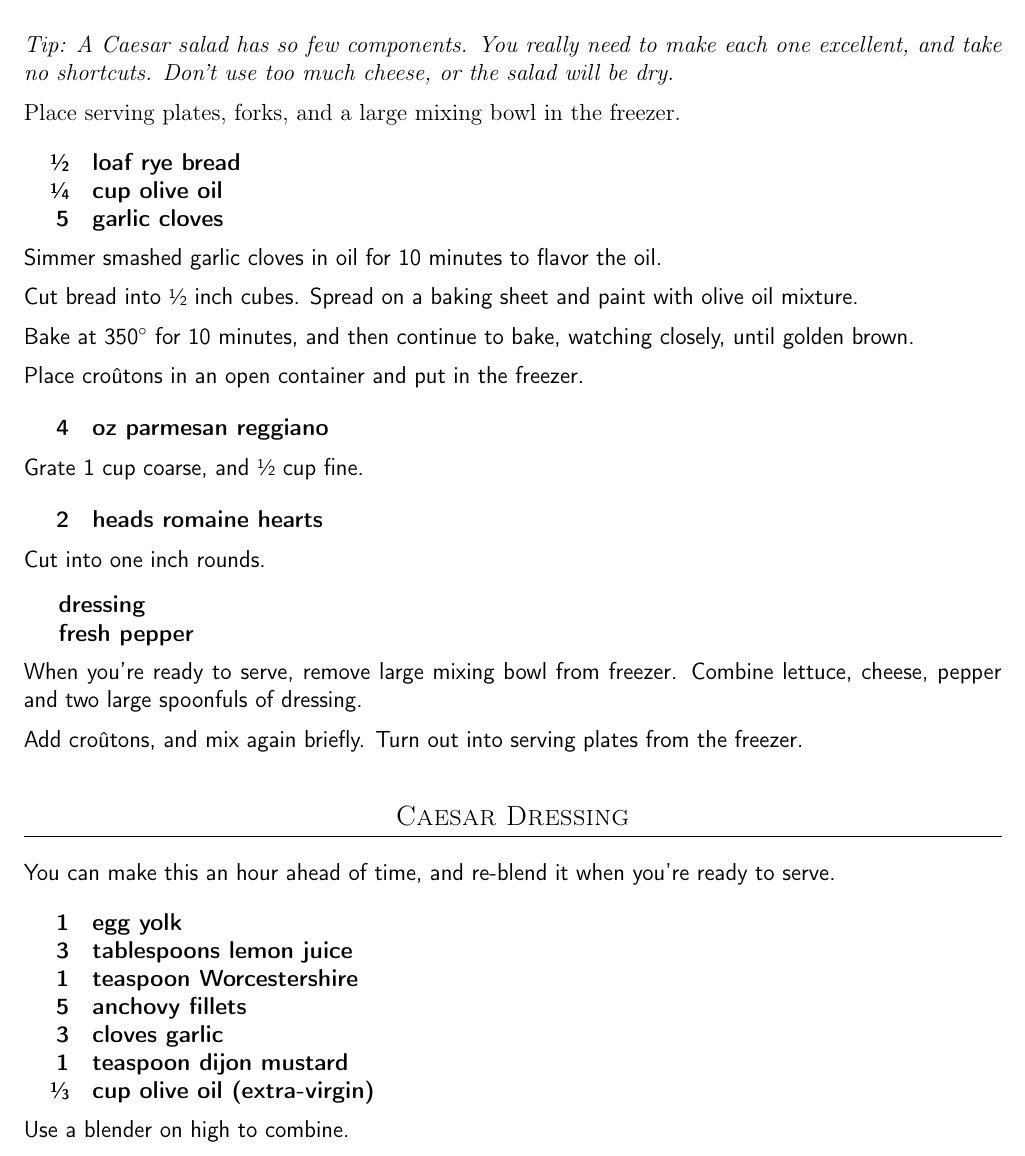
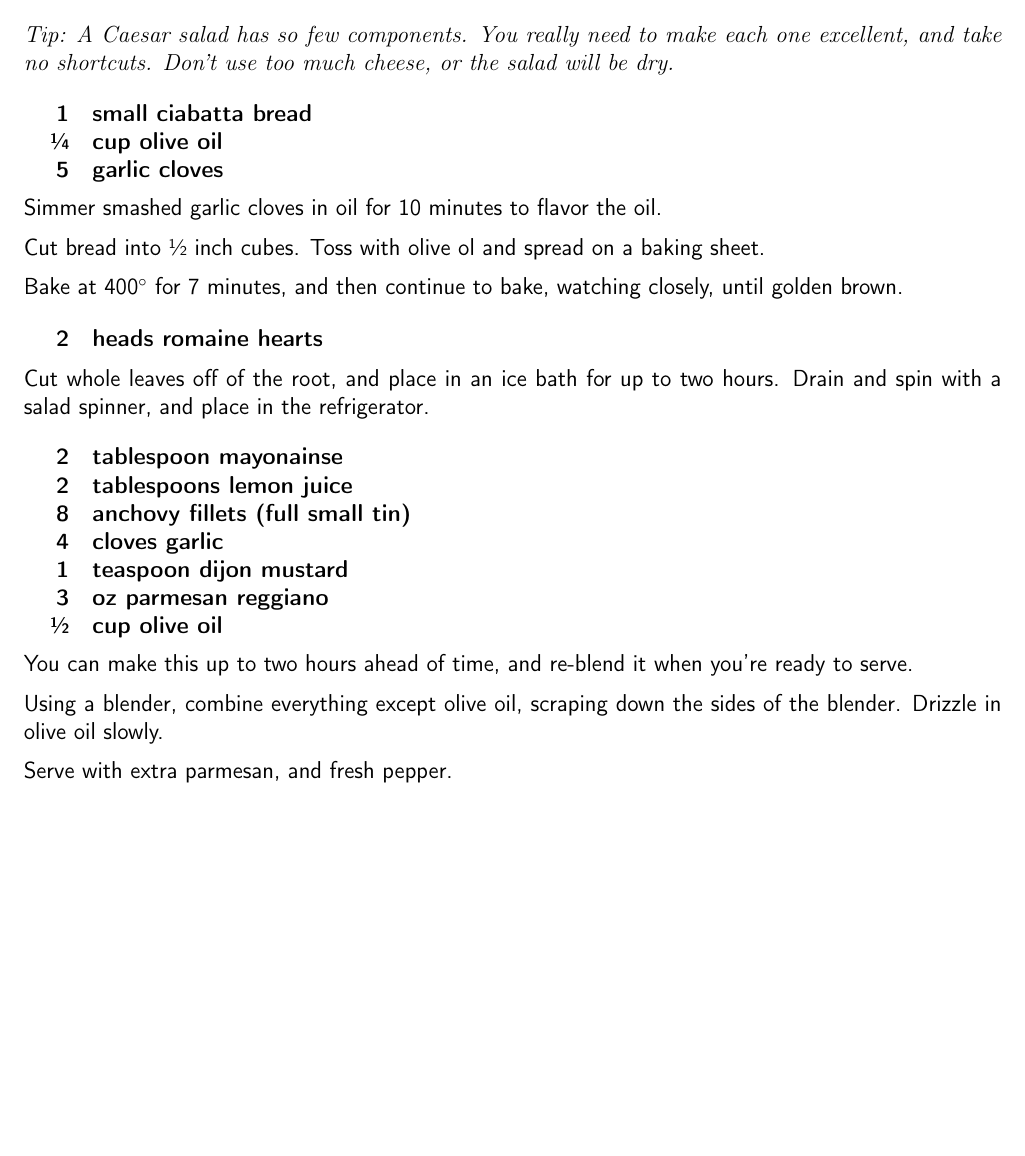
Before and after one commit to chase-seibert/cookbook, a LaTeX thesis (Cookbook.tex, which reads caesar.tex): part of page 3 of 59, cut so that both start at the same text, the shorter picture padded with empty space. Compiled offline with pdfLaTeX.

Commit message:
Updated caesar salad

```diff
--- a/caesar.tex
+++ b/caesar.tex
@@ -6,58 +6,38 @@
     and take no shortcuts. Don't use too much cheese, or the salad will be dry.
 }
 
-Place serving plates, forks, and a large mixing bowl in the freezer.
-
 \ingredients{
-    \sfrac{1}{2} & loaf rye bread \\
+               1 & small ciabatta bread \\
     \sfrac{1}{4} & cup olive oil \\
               5  & garlic cloves \\
 }
 
 Simmer smashed garlic cloves in oil for 10 minutes to flavor the oil.
 
-Cut bread into \sfrac{1}{2} inch cubes. Spread on a baking sheet and paint with olive oil mixture.
+Cut bread into \sfrac{1}{2} inch cubes. Toss with olive ol and spread on a baking sheet.
 
-Bake at 350\degree{} for 10 minutes, and then continue to bake, watching closely, until golden brown.
-
-Place croûtons in an open container and put in the freezer.
-
-\ingredients{
-   4 & oz parmesan reggiano \\
-}
-
-Grate 1 cup coarse, and \sfrac{1}{2} cup fine.
+Bake at 400\degree{} for 7 minutes, and then continue to bake, watching closely, until golden brown.
 
 \ingredients{
     2 & heads romaine hearts \\
 }
 
-Cut into one inch rounds.
+Cut whole leaves off of the root, and place in an ice bath for up to two hours. Drain and spin with a salad spinner, and place in the refrigerator.
 
-\ingredientsLeft{
-    & dressing \\
-    & fresh pepper \\
+\ingredients{
+            2 & tablespoon mayonainse \\
+            2 & tablespoons lemon juice \\
+            8 & anchovy fillets (full small tin) \\
+            4 & cloves garlic \\
+            1 & teaspoon dijon mustard \\
+            3 & oz parmesan reggiano \\
+ \sfrac{1}{2} & cup olive oil \\
 }
 
-When you're ready to serve, remove large mixing bowl from freezer.
-Combine lettuce, cheese, pepper and two large spoonfuls of dressing.
+You can make this up to two hours ahead of time, and re-blend it when you're ready to serve.
 
-Add croûtons, and mix again briefly. Turn out into serving plates from the freezer.
+Using a blender, combine everything except olive oil, scraping down the sides of the blender. Drizzle in olive oil slowly.
 
-\subsection{Caesar Dressing}
-
-You can make this an hour ahead of time, and re-blend it when you're ready to serve.
-
-\ingredients{
-            1 & egg yolk \\
-            3 & tablespoons lemon juice \\
-            1 & teaspoon Worcestershire \\
-            5 & anchovy fillets \\
-            3 & cloves garlic \\
-            1 & teaspoon dijon mustard \\
- \sfrac{1}{3} & cup olive oil (extra-virgin) \\
-}
-
-Use a blender on high to combine.
+Serve with extra parmesan, and fresh pepper.
 
 \end{recipe}
```
